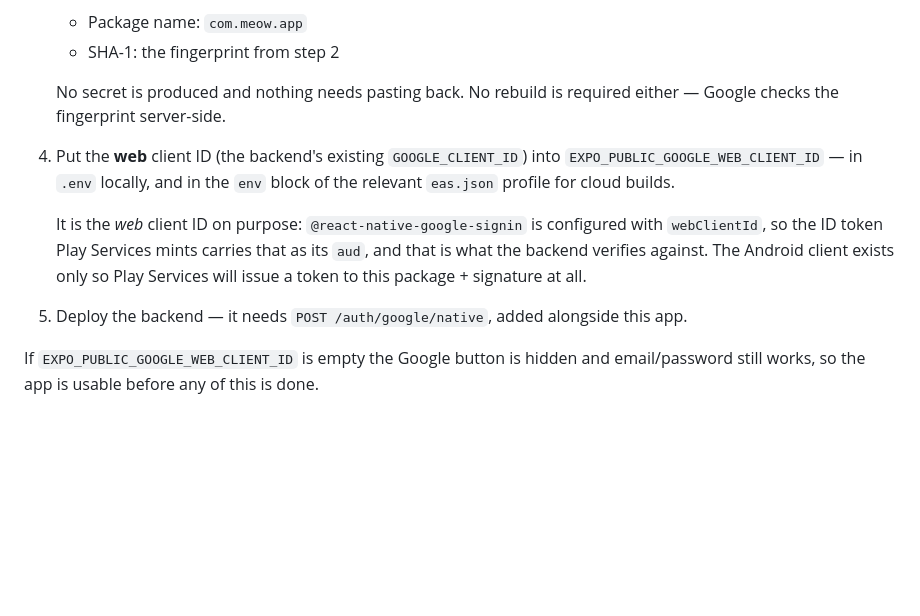
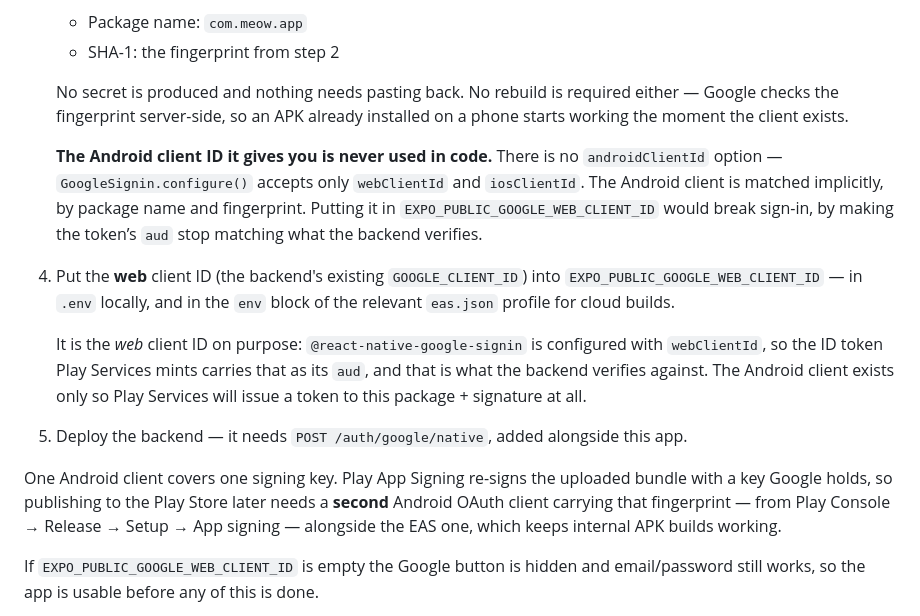
Before and after one commit to FatimaIftikhar0101/meow, a Markdown page: mobile/README.md, the part around the change. Rendered like a GitHub page; blank space fills up the shorter version.

Commit message:
docs: google sign-in works, and the trap that made it look broken
Three mobile items close together: the serpentine journey, the kitten
clips riding it, and Google sign-in.

The Google failure was one missing Android OAuth client, but it took far
longer than it should have to see that, for two reasons worth recording.

The app reported every cause with the same sentence, because
errorMessage() understood only axios errors — a Play Services rejection
carries neither a response nor a request, so it fell through to the
fallback. Already fixed in b364d9e; noted here so the backlog does not
keep blaming a stale backend, which it had wrong.

And the client ID that step produces is never used in code. There is no
androidClientId option — configure() takes webClientId and iosClientId
only, and the Android client is matched implicitly by package name and
fingerprint. The obvious next move, pasting it into
EXPO_PUBLIC_GOOGLE_WEB_CLIENT_ID, would have broken sign-in again by
changing the token's aud away from what the backend verifies. The README
now says so at the point where the ID is handed over.

Also recorded there: one Android client covers one signing key, so
publishing through Play App Signing will need a second one.

Co-Authored-By: Claude Opus 5 <noreply@anthropic.com>

```diff
--- a/mobile/README.md
+++ b/mobile/README.md
@@ -103,7 +103,14 @@ npx eas credentials -p android
    - SHA-1: the fingerprint from step 2
 
    No secret is produced and nothing needs pasting back. No rebuild is required either —
-   Google checks the fingerprint server-side.
+   Google checks the fingerprint server-side, so an APK already installed on a phone
+   starts working the moment the client exists.
+
+   **The Android client ID it gives you is never used in code.** There is no
+   `androidClientId` option — `GoogleSignin.configure()` accepts only `webClientId` and
+   `iosClientId`. The Android client is matched implicitly, by package name and
+   fingerprint. Putting it in `EXPO_PUBLIC_GOOGLE_WEB_CLIENT_ID` would break sign-in, by
+   making the token’s `aud` stop matching what the backend verifies.
 
 4. Put the **web** client ID (the backend's existing `GOOGLE_CLIENT_ID`) into
    `EXPO_PUBLIC_GOOGLE_WEB_CLIENT_ID` — in `.env` locally, and in the `env` block of the
@@ -115,6 +122,11 @@ npx eas credentials -p android
    will issue a token to this package + signature at all.
 
 5. Deploy the backend — it needs `POST /auth/google/native`, added alongside this app.
+
+One Android client covers one signing key. Play App Signing re-signs the uploaded bundle
+with a key Google holds, so publishing to the Play Store later needs a **second** Android
+OAuth client carrying that fingerprint — from Play Console → Release → Setup → App
+signing — alongside the EAS one, which keeps internal APK builds working.
 
 If `EXPO_PUBLIC_GOOGLE_WEB_CLIENT_ID` is empty the Google button is hidden and
 email/password still works, so the app is usable before any of this is done.
```
Also changed, not shown: docs/BACKLOG.md (+4 -4 lines).
